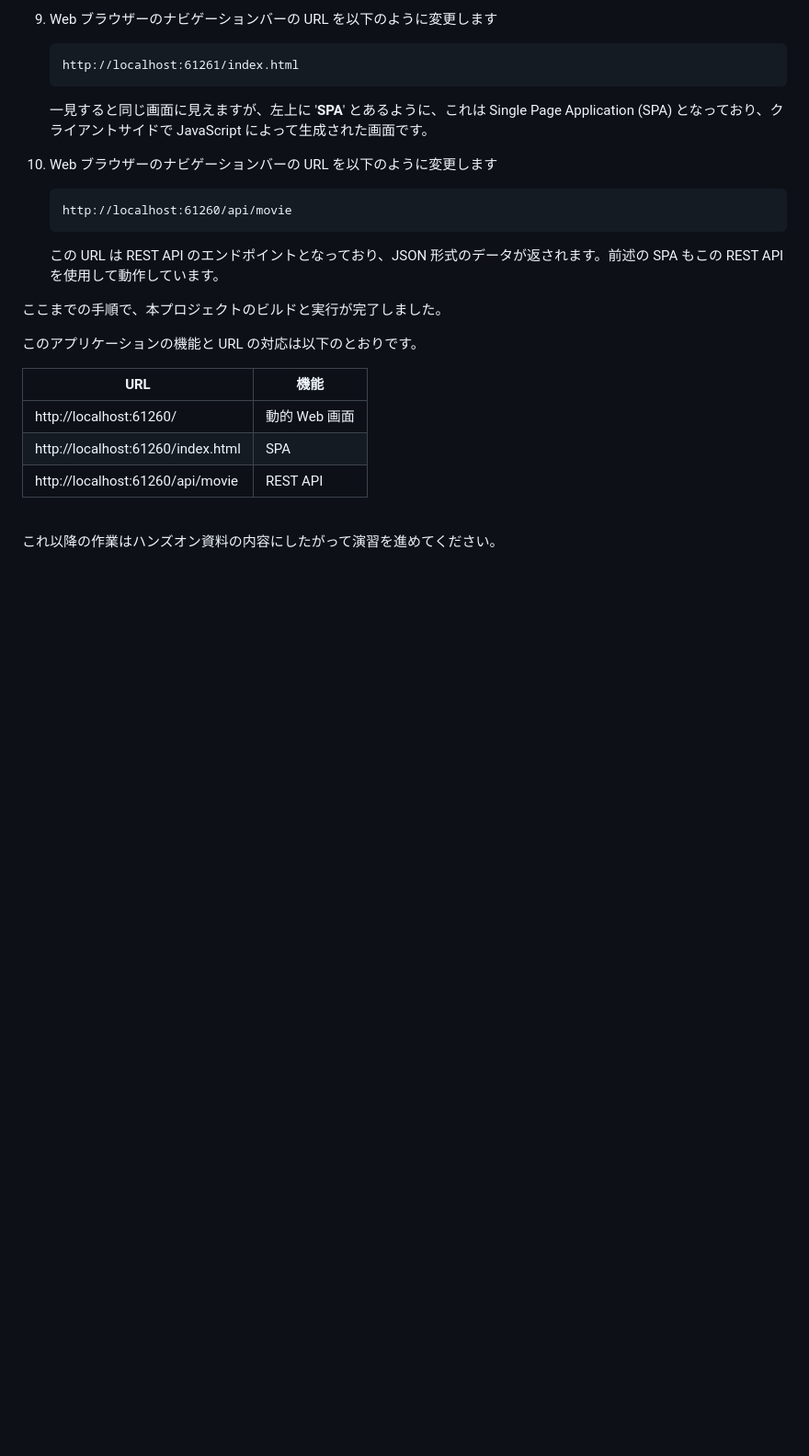
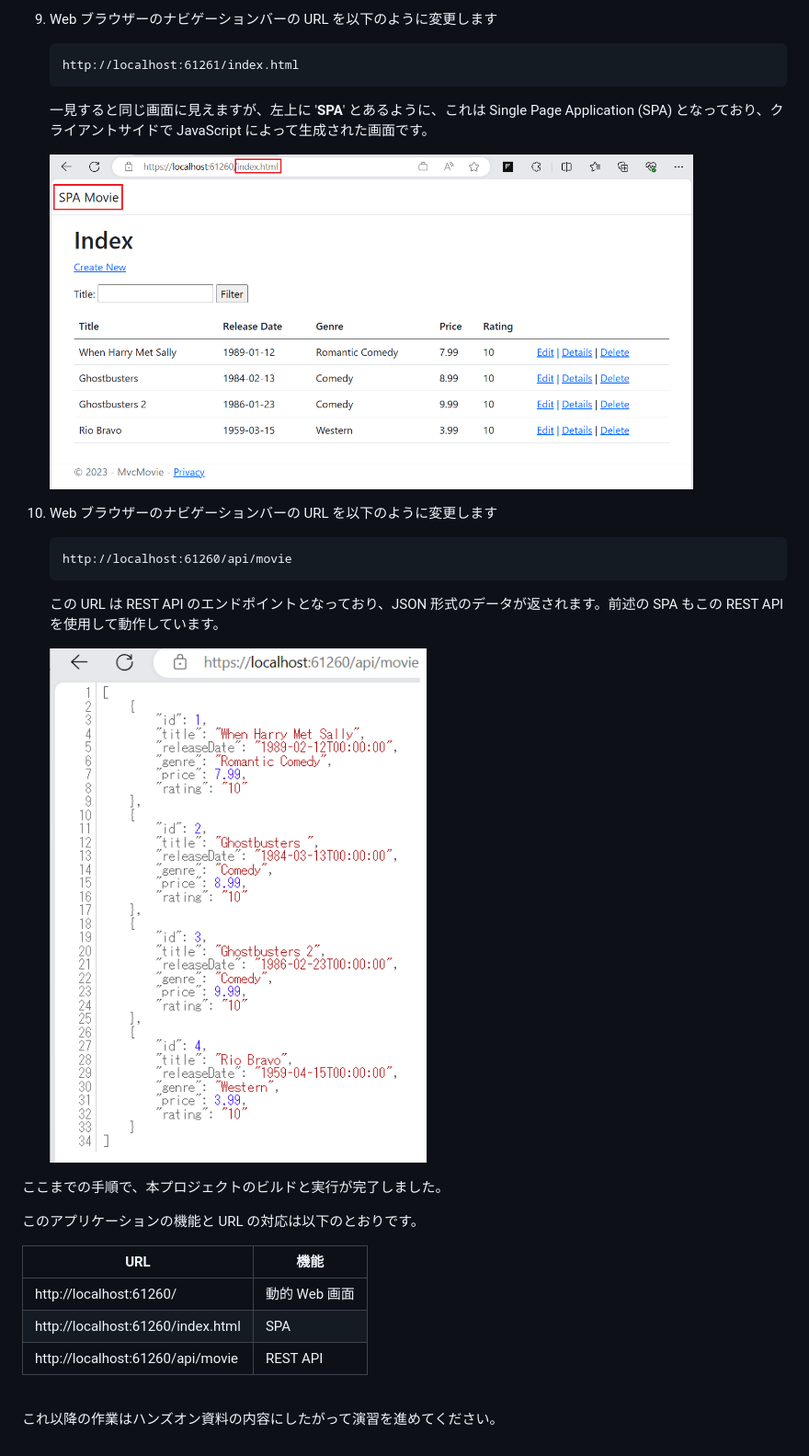
Before and after one commit to osamum/MvcMovie, a Markdown page: README.md, the part around the change. Shown: that part at 92% size. Drawn GitHub-style; pictures changed too: readme_images/View_SPA.png (added), readme_images/movie_appAPI.png (added); blank space fills up the shorter version.

Commit message:
add images

````diff
--- a/README.md
+++ b/README.md
@@ -101,12 +101,16 @@ PC ローカルにクローンしたプロジェクトをビルドして実行
 
     一見すると同じ画面に見えますが、左上に '**SPA**' とあるように、これは Single Page Application (SPA) となっており、クライアントサイドで JavaScript によって生成された画面です。
 
+    <img src="readme_images/View_SPA.png" width="700">
+
 10. Web ブラウザーのナビゲーションバーの URL を以下のように変更します
 
     ```
     http://localhost:61260/api/movie
     ```
     この URL は REST API のエンドポイントとなっており、JSON 形式のデータが返されます。前述の SPA もこの REST API を使用して動作しています。
+
+    ![REST API](readme_images/movie_appAPI.png)
 
 ここまでの手順で、本プロジェクトのビルドと実行が完了しました。
 
````
